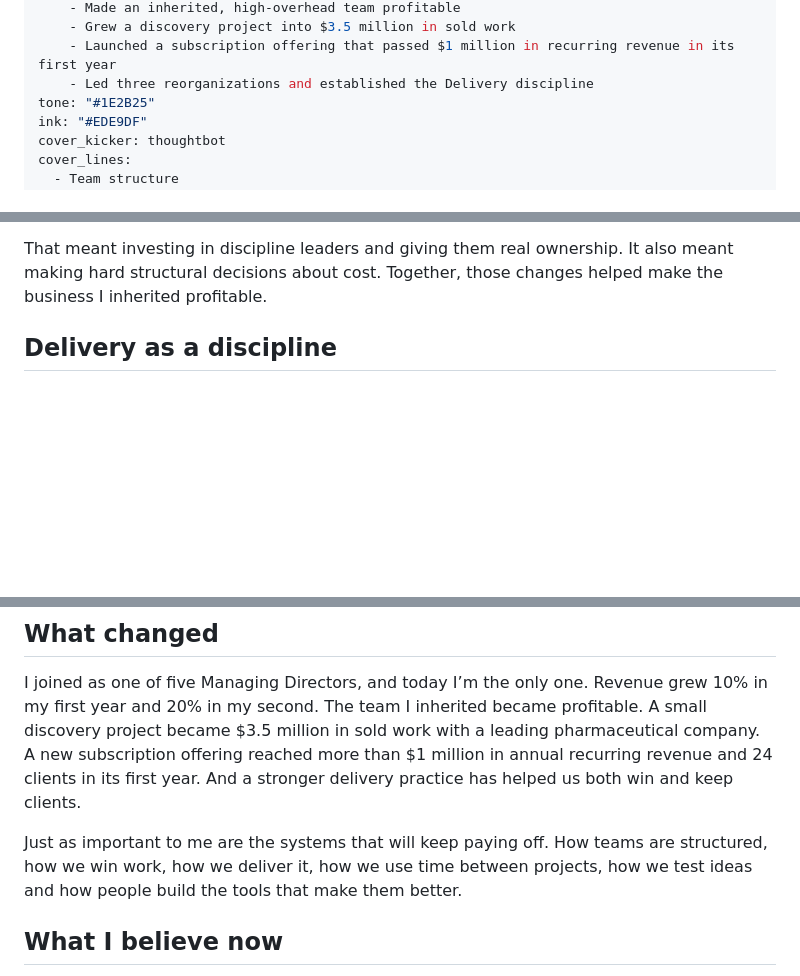
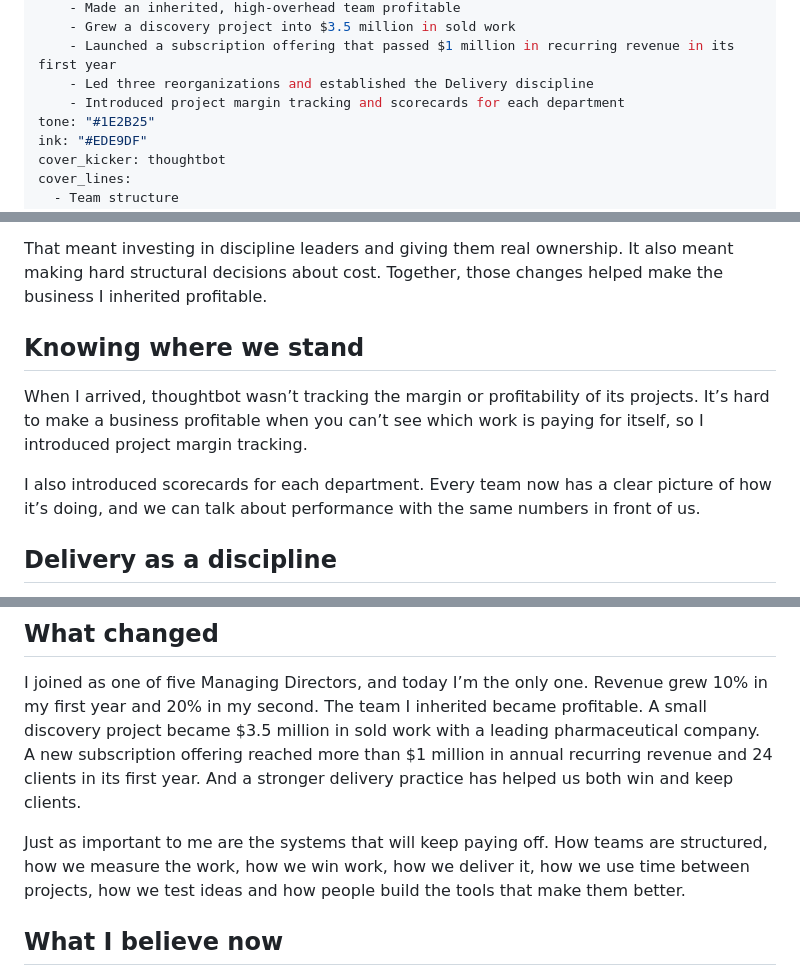
Before and after one commit to rantbot/portfolio, a Markdown page: src/leading/building-the-next-chapter-of-thoughtbot.md, 3 parts joined by grey strips. GitHub-like rendering; blank space fills up the shorter version.

```diff
--- a/src/leading/building-the-next-chapter-of-thoughtbot.md
+++ b/src/leading/building-the-next-chapter-of-thoughtbot.md
@@ -19,6 +19,7 @@ case_study:
     - Grew a discovery project into $3.5 million in sold work
     - Launched a subscription offering that passed $1 million in recurring revenue in its first year
     - Led three reorganizations and established the Delivery discipline
+    - Introduced project margin tracking and scorecards for each department
 tone: "#1E2B25"
 ink: "#EDE9DF"
 cover_kicker: thoughtbot
@@ -72,6 +73,14 @@ I worked with our CEO to reorganize into two geographic teams, one in the Americ
 
 That meant investing in discipline leaders and giving them real ownership. It also meant making hard structural decisions about cost. Together, those changes helped make the business I inherited profitable.
 
+## Knowing where we stand
+
+When I arrived, thoughtbot wasn’t tracking the margin or profitability of its projects. It’s hard to make a business profitable when you can’t see which work is paying for itself, so I introduced project margin tracking.
+
+I also introduced scorecards for each department. Every team now has a clear picture of how it’s doing, and we can talk about performance with the same numbers in front of us.
+
+<!-- TO ADD: what the scorecards measure, and a decision or two that the margin numbers changed (a project you rescoped, a rate you raised, a kind of work you stopped taking). -->
+
 ## Delivery as a discipline
 
 I believe great consulting is measured by whether the client gets the outcome they actually need. Building what was requested is only part of that.
@@ -118,7 +127,7 @@ Some of that comes from earlier in my career. [North Kingdom](/leading/bringing-
 
 I joined as one of five Managing Directors, and today I’m the only one. Revenue grew 10% in my first year and 20% in my second. The team I inherited became profitable. A small discovery project became $3.5 million in sold work with a leading pharmaceutical company. A new subscription offering reached more than $1 million in annual recurring revenue and 24 clients in its first year. And a stronger delivery practice has helped us both win and keep clients.
 
-Just as important to me are the systems that will keep paying off. How teams are structured, how we win work, how we deliver it, how we use time between projects, how we test ideas and how people build the tools that make them better.
+Just as important to me are the systems that will keep paying off. How teams are structured, how we measure the work, how we win work, how we deliver it, how we use time between projects, how we test ideas and how people build the tools that make them better.
 
 ## What I believe now
 
```
Also changed, not shown: other parts of src/leading/building-the-next-chapter-of-thoughtbot.md (+1 -1 lines).
